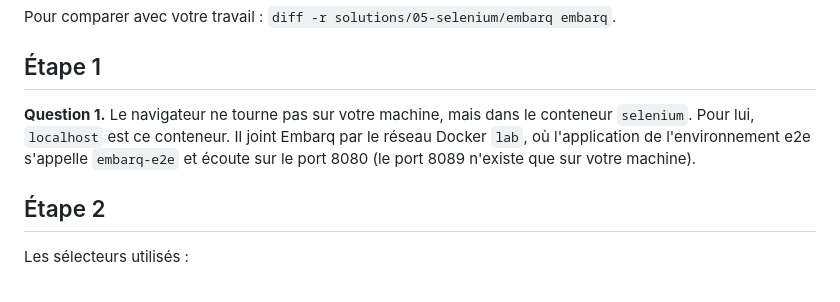
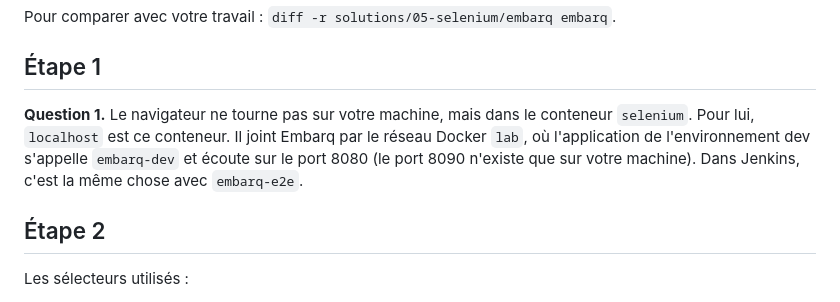
Before and after one commit to mikou-mouad/4-103_Ascent_Ingenierie-des-tests-DevOps, a Markdown page: solutions/05-selenium/README.md, the part around the change. Rendered like a GitHub page.

```diff
--- a/solutions/05-selenium/README.md
+++ b/solutions/05-selenium/README.md
@@ -10,7 +10,7 @@ Pour comparer avec votre travail : `diff -r solutions/05-selenium/embarq embarq`
 
 ## Étape 1
 
-**Question 1.** Le navigateur ne tourne pas sur votre machine, mais dans le conteneur `selenium`. Pour lui, `localhost` est ce conteneur. Il joint Embarq par le réseau Docker `lab`, où l'application de l'environnement e2e s'appelle `embarq-e2e` et écoute sur le port 8080 (le port 8089 n'existe que sur votre machine).
+**Question 1.** Le navigateur ne tourne pas sur votre machine, mais dans le conteneur `selenium`. Pour lui, `localhost` est ce conteneur. Il joint Embarq par le réseau Docker `lab`, où l'application de l'environnement dev s'appelle `embarq-dev` et écoute sur le port 8080 (le port 8090 n'existe que sur votre machine). Dans Jenkins, c'est la même chose avec `embarq-e2e`.
 
 ## Étape 2
 
```
Also changed, not shown: tp/05-selenium/README.md (+8 -6 lines).
